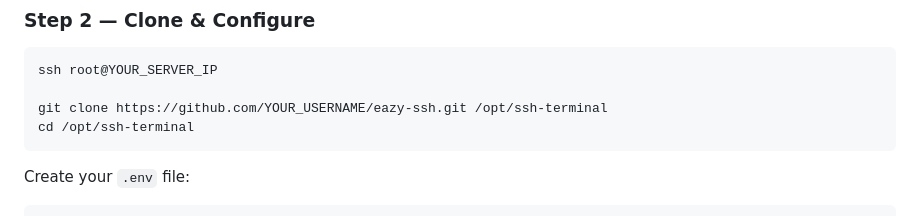
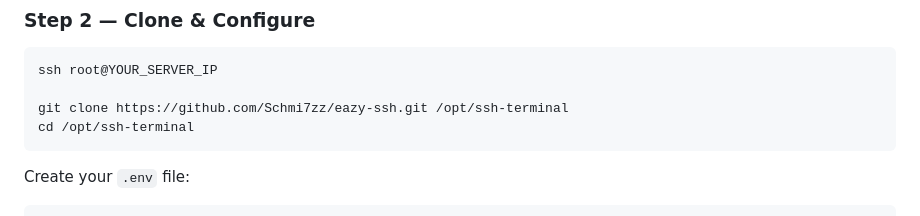
Before and after one commit to Schmi7zz/eazy-ssh, a Markdown page: README.md, the part around the change. Drawn GitHub-style.

````diff
--- a/README.md
+++ b/README.md
@@ -102,7 +102,7 @@ Create two A records pointing to your server IP:
 ```bash
 ssh root@YOUR_SERVER_IP
 
-git clone https://github.com/YOUR_USERNAME/eazy-ssh.git /opt/ssh-terminal
+git clone https://github.com/Schmi7zz/eazy-ssh.git /opt/ssh-terminal
 cd /opt/ssh-terminal
 ```
 
````
